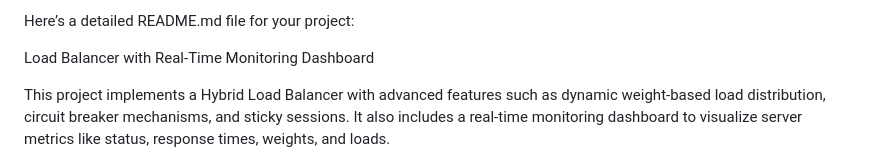
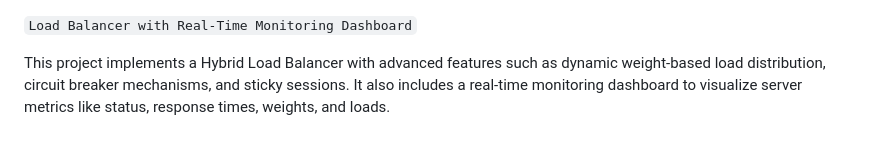
Before and after one commit to Prabhudatta3004/Load_balancer, a Markdown page: readme.md, the part around the change. Rendered like a GitHub page.

````diff
--- a/readme.md
+++ b/readme.md
@@ -1,6 +1,5 @@
-Here’s a detailed README.md file for your project:
 
-Load Balancer with Real-Time Monitoring Dashboard
+```Load Balancer with Real-Time Monitoring Dashboard```
 
 This project implements a Hybrid Load Balancer with advanced features such as dynamic weight-based load distribution, circuit breaker mechanisms, and sticky sessions. It also includes a real-time monitoring dashboard to visualize server metrics like status, response times, weights, and loads.
 
````
